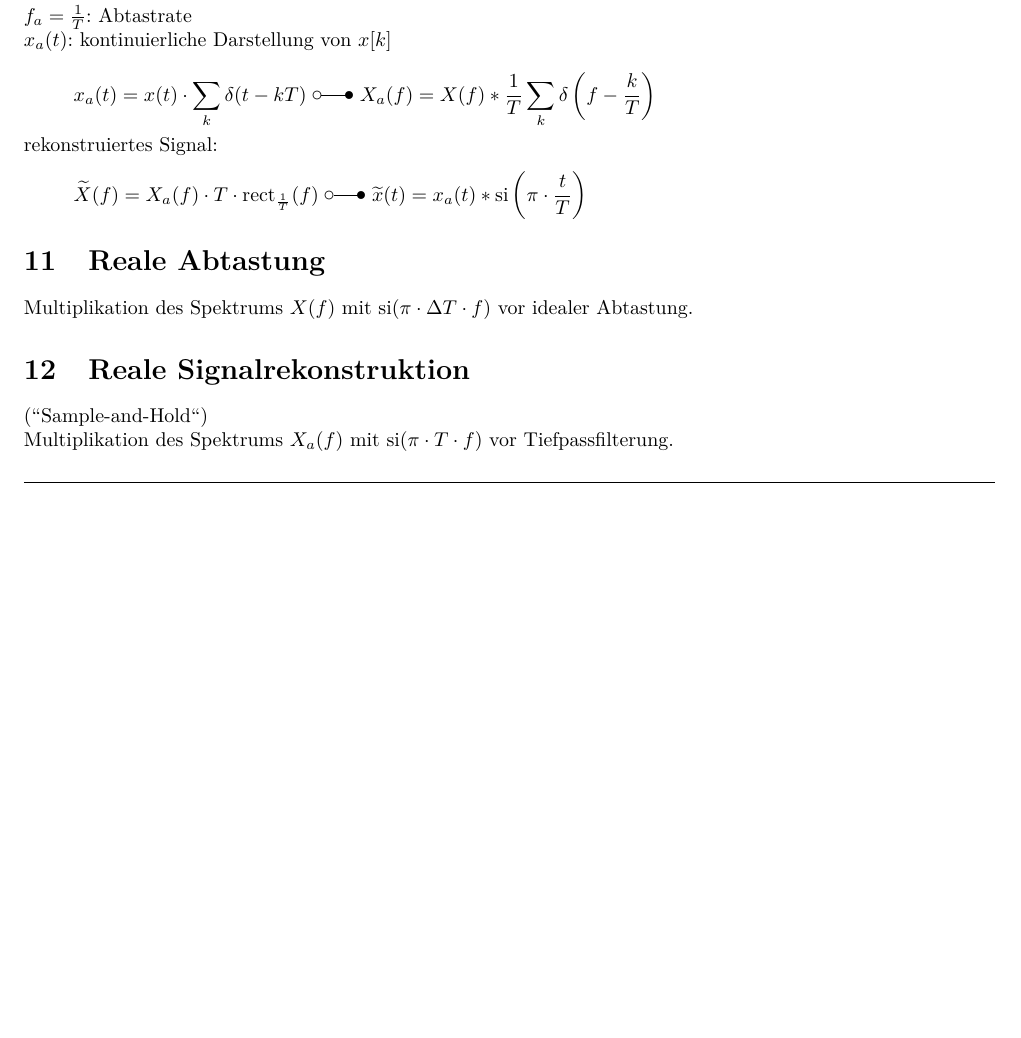
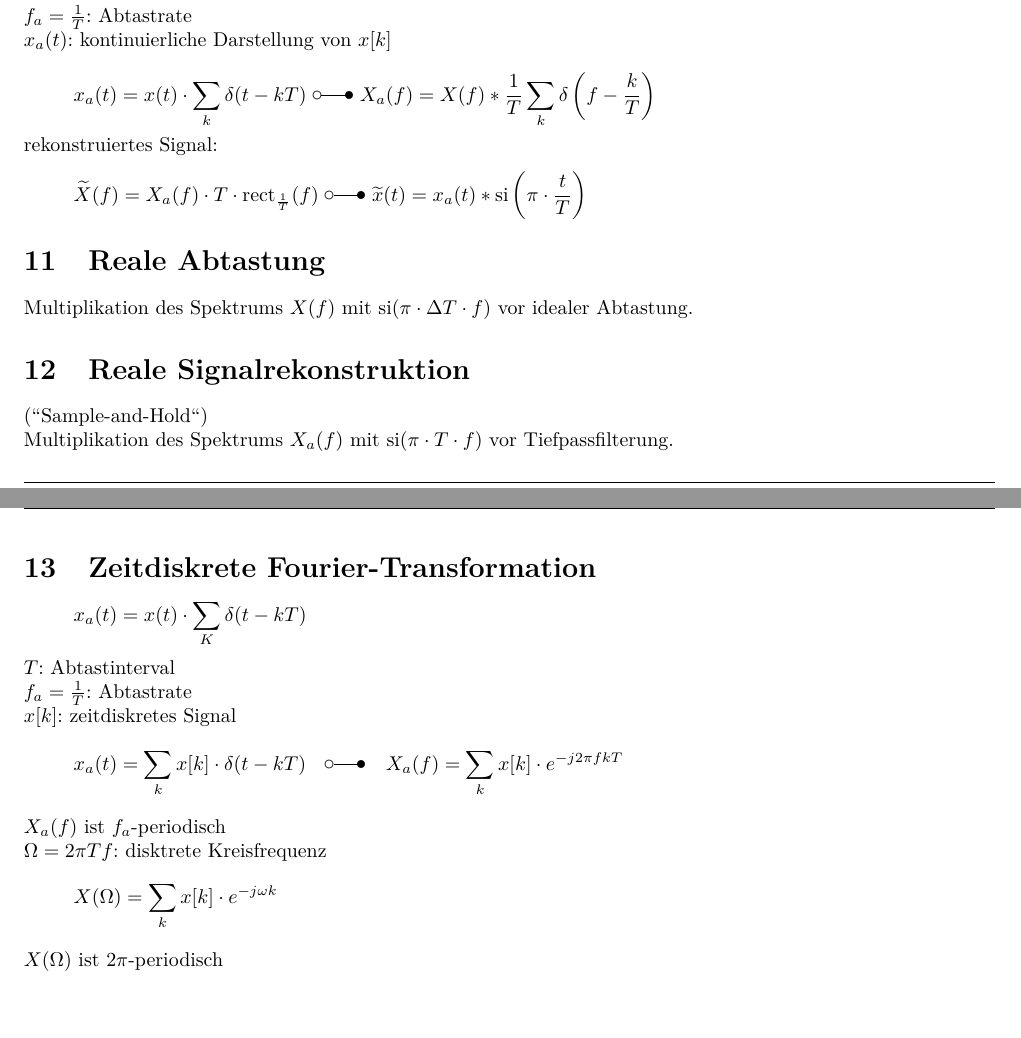
Before and after one commit to daniw/tkom, a LaTeX document (sig_sys/sig_sys.tex): part of page 11 of 11 before the commit and two parts of pages 11 and 12 of 12 after it, the two joined at a grey line, cut so that both start at the same text, the shorter picture padded with empty space. Compiled offline with pdfLaTeX.

Commit message:
Zeitdiskrete Fourier-Transformation

```diff
--- a/sig_sys/sig_sys.tex
+++ b/sig_sys/sig_sys.tex
@@ -406,4 +406,19 @@ idealer Abtastung.
 Multiplikation des Spektrums $X_a(f)$ mit $\si(\pi \cdot T \cdot f)$ vor
 Tiefpassfilterung.
 
+\section{Zeitdiskrete Fourier-Transformation}
+\[ x_a(t) = x(t) \cdot \sum\limits_{K} \delta (t - kT) \]
+$T$: Abtastinterval \\
+$f_a = \frac{1}{T}$: Abtastrate \\
+$x[k]$: zeitdiskretes Signal
+\[
+    x_a(t) = \sum\limits_k x[k] \cdot \delta (t - kT)
+    \quad \laplace \quad
+    X_a(f) = \sum\limits_k x[k] \cdot e^{-j2\pi f k T}
+\]
+$X_a(f)$ ist $f_a$-periodisch \\
+$\Omega = 2 \pi T f$: disktrete Kreisfrequenz
+\[ X(\Omega) = \sum\limits_k x[k] \cdot e^{-j \omega k} \]
+$X(\Omega)$ ist $2 \pi$-periodisch
+
 \end{document}
```
